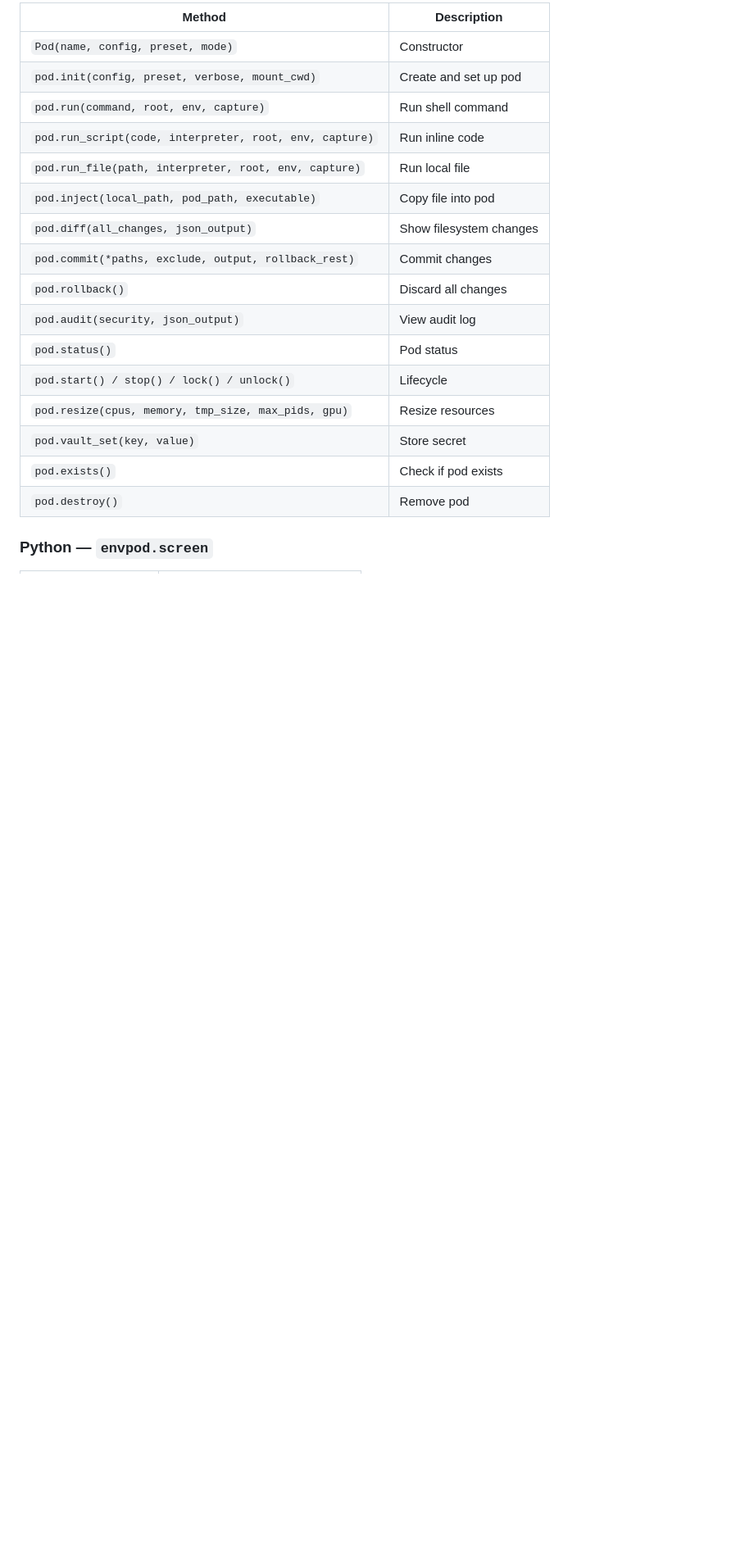
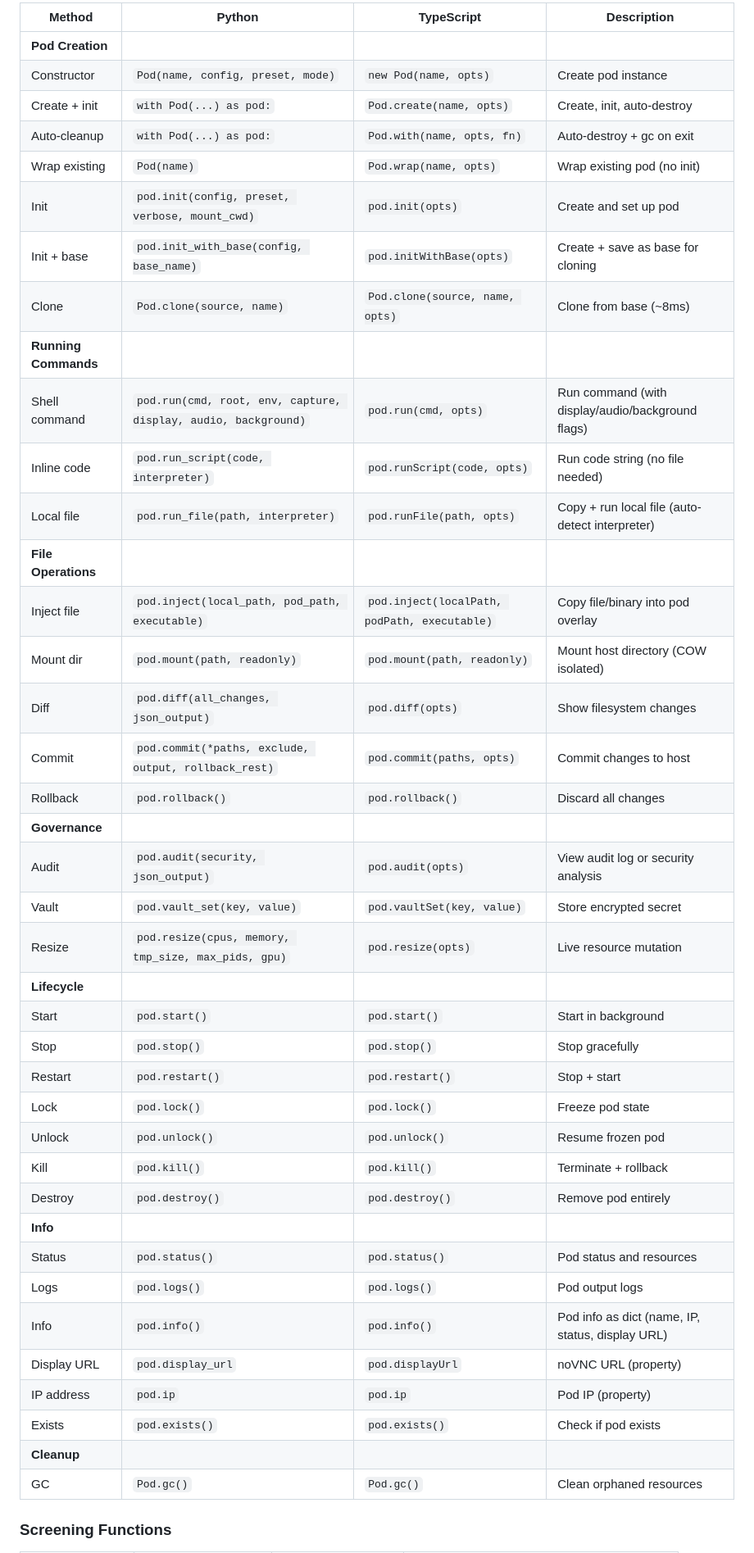
Before and after one commit to markamo/envpod-oss, a Markdown page: docs/SDK.md, the part around one of its changes. Shown at 82% size. GitHub-like rendering; blank space fills up the shorter version.

Commit message:
Update SDK.md: complete 28-method API reference table

```diff
--- a/docs/SDK.md
+++ b/docs/SDK.md
@@ -418,22 +418,45 @@ except PodError as e:
 
-| Method | Description |
-|--------|-------------|
-| `Pod(name, config, preset, mode)` | Constructor |
-| `pod.init(config, preset, verbose, mount_cwd)` | Create and set up pod |
-| `pod.run(command, root, env, capture)` | Run shell command |
-| `pod.run_script(code, interpreter, root, env, capture)` | Run inline code |
-| `pod.run_file(path, interpreter, root, env, capture)` | Run local file |
-| `pod.inject(local_path, pod_path, executable)` | Copy file into pod |
-| `pod.diff(all_changes, json_output)` | Show filesystem changes |
-| `pod.commit(*paths, exclude, output, rollback_rest)` | Commit changes |
-| `pod.rollback()` | Discard all changes |
-| `pod.audit(security, json_output)` | View audit log |
-| `pod.status()` | Pod status |
-| `pod.start() / stop() / lock() / unlock()` | Lifecycle |
-| `pod.resize(cpus, memory, tmp_size, max_pids, gpu)` | Resize resources |
-| `pod.vault_set(key, value)` | Store secret |
-| `pod.exists()` | Check if pod exists |
-| `pod.destroy()` | Remove pod |
+| Method | Python | TypeScript | Description |
+|--------|--------|-----------|-------------|
+| **Pod Creation** | | | |
+| Constructor | `Pod(name, config, preset, mode)` | `new Pod(name, opts)` | Create pod instance |
+| Create + init | `with Pod(...) as pod:` | `Pod.create(name, opts)` | Create, init, auto-destroy |
+| Auto-cleanup | `with Pod(...) as pod:` | `Pod.with(name, opts, fn)` | Auto-destroy + gc on exit |
+| Wrap existing | `Pod(name)` | `Pod.wrap(name, opts)` | Wrap existing pod (no init) |
+| Init | `pod.init(config, preset, verbose, mount_cwd)` | `pod.init(opts)` | Create and set up pod |
+| Init + base | `pod.init_with_base(config, base_name)` | `pod.initWithBase(opts)` | Create + save as base for cloning |
+| Clone | `Pod.clone(source, name)` | `Pod.clone(source, name, opts)` | Clone from base (~8ms) |
+| **Running Commands** | | | |
+| Shell command | `pod.run(cmd, root, env, capture, display, audio, background)` | `pod.run(cmd, opts)` | Run command (with display/audio/background flags) |
+| Inline code | `pod.run_script(code, interpreter)` | `pod.runScript(code, opts)` | Run code string (no file needed) |
+| Local file | `pod.run_file(path, interpreter)` | `pod.runFile(path, opts)` | Copy + run local file (auto-detect interpreter) |
+| **File Operations** | | | |
+| Inject file | `pod.inject(local_path, pod_path, executable)` | `pod.inject(localPath, podPath, executable)` | Copy file/binary into pod overlay |
+| Mount dir | `pod.mount(path, readonly)` | `pod.mount(path, readonly)` | Mount host directory (COW isolated) |
+| Diff | `pod.diff(all_changes, json_output)` | `pod.diff(opts)` | Show filesystem changes |
+| Commit | `pod.commit(*paths, exclude, output, rollback_rest)` | `pod.commit(paths, opts)` | Commit changes to host |
+| Rollback | `pod.rollback()` | `pod.rollback()` | Discard all changes |
+| **Governance** | | | |
+| Audit | `pod.audit(security, json_output)` | `pod.audit(opts)` | View audit log or security analysis |
+| Vault | `pod.vault_set(key, value)` | `pod.vaultSet(key, value)` | Store encrypted secret |
+| Resize | `pod.resize(cpus, memory, tmp_size, max_pids, gpu)` | `pod.resize(opts)` | Live resource mutation |
+| **Lifecycle** | | | |
+| Start | `pod.start()` | `pod.start()` | Start in background |
+| Stop | `pod.stop()` | `pod.stop()` | Stop gracefully |
+| Restart | `pod.restart()` | `pod.restart()` | Stop + start |
+| Lock | `pod.lock()` | `pod.lock()` | Freeze pod state |
+| Unlock | `pod.unlock()` | `pod.unlock()` | Resume frozen pod |
+| Kill | `pod.kill()` | `pod.kill()` | Terminate + rollback |
+| Destroy | `pod.destroy()` | `pod.destroy()` | Remove pod entirely |
+| **Info** | | | |
+| Status | `pod.status()` | `pod.status()` | Pod status and resources |
+| Logs | `pod.logs()` | `pod.logs()` | Pod output logs |
+| Info | `pod.info()` | `pod.info()` | Pod info as dict (name, IP, status, display URL) |
+| Display URL | `pod.display_url` | `pod.displayUrl` | noVNC URL (property) |
+| IP address | `pod.ip` | `pod.ip` | Pod IP (property) |
+| Exists | `pod.exists()` | `pod.exists()` | Check if pod exists |
+| **Cleanup** | | | |
+| GC | `Pod.gc()` | `Pod.gc()` | Clean orphaned resources |
 
-### Python — `envpod.screen`
+### Screening Functions
 
```
Also changed, not shown: other parts of docs/SDK.md (+11 -33 lines).
